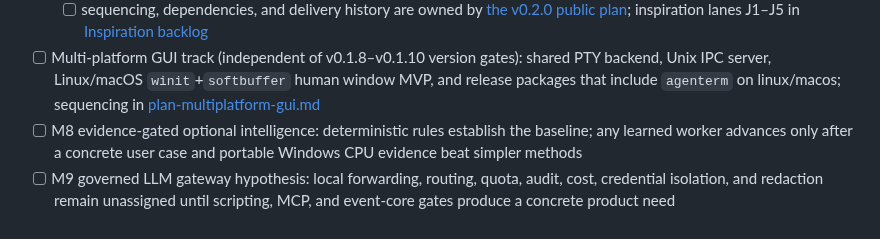
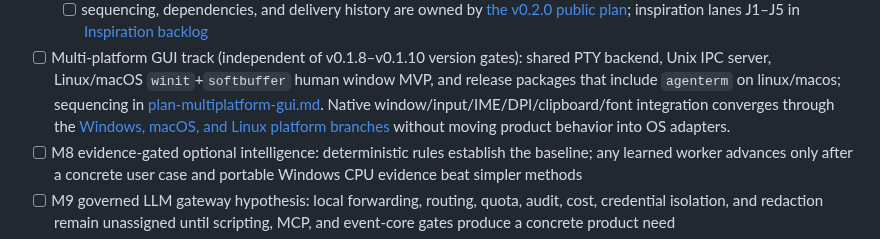
Before and after one commit to mgttt/agenterm, a Markdown page: prd/PRD_02_18_roadmap.md, the part around the change. Drawn GitHub-style.

Commit message:
docs(prd): define native platform abstraction

```diff
--- a/prd/PRD_02_18_roadmap.md
+++ b/prd/PRD_02_18_roadmap.md
@@ -450,7 +450,10 @@ track remains planned, but every declared dependency must still pass.
   shared PTY backend, Unix IPC server, Linux/macOS `winit`+`softbuffer`
   human window MVP, and release packages that include `agenterm` on
   linux/macos; sequencing in
-  [plan-multiplatform-gui.md](../plan/plan-multiplatform-gui.md)
+  [plan-multiplatform-gui.md](../plan/plan-multiplatform-gui.md). Native
+  window/input/IME/DPI/clipboard/font integration converges through the
+  [Windows, macOS, and Linux platform branches](PRD_02_20_native_platform.md)
+  without moving product behavior into OS adapters.
 - [ ] M8 evidence-gated optional intelligence: deterministic rules establish
   the baseline; any learned worker advances only after a concrete user case
   and portable Windows CPU evidence beat simpler methods
```
Also changed, not shown: PRD.md (+1 -0 lines), prd/PRD_02_20_native_platform.md (added, +151 -0 lines).
